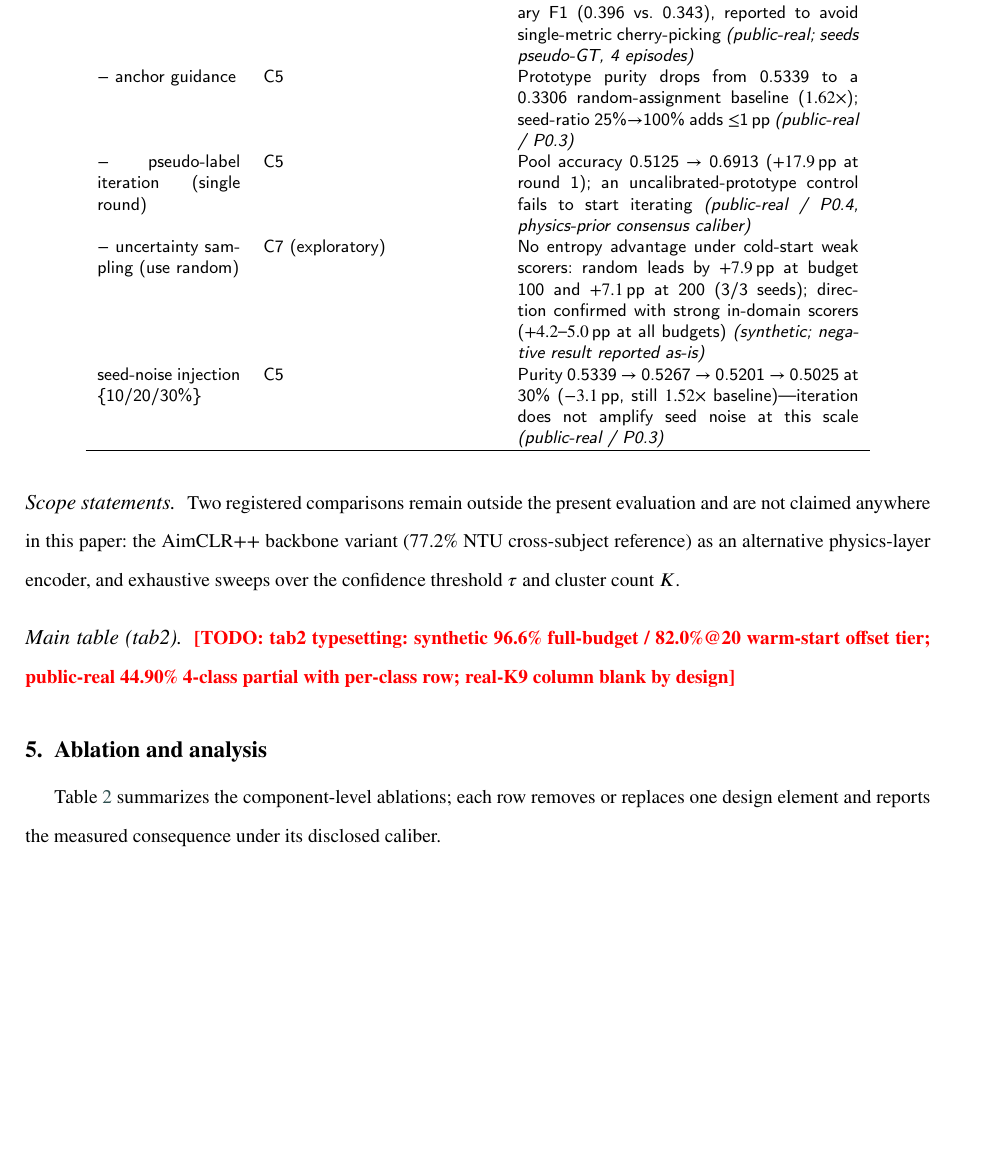
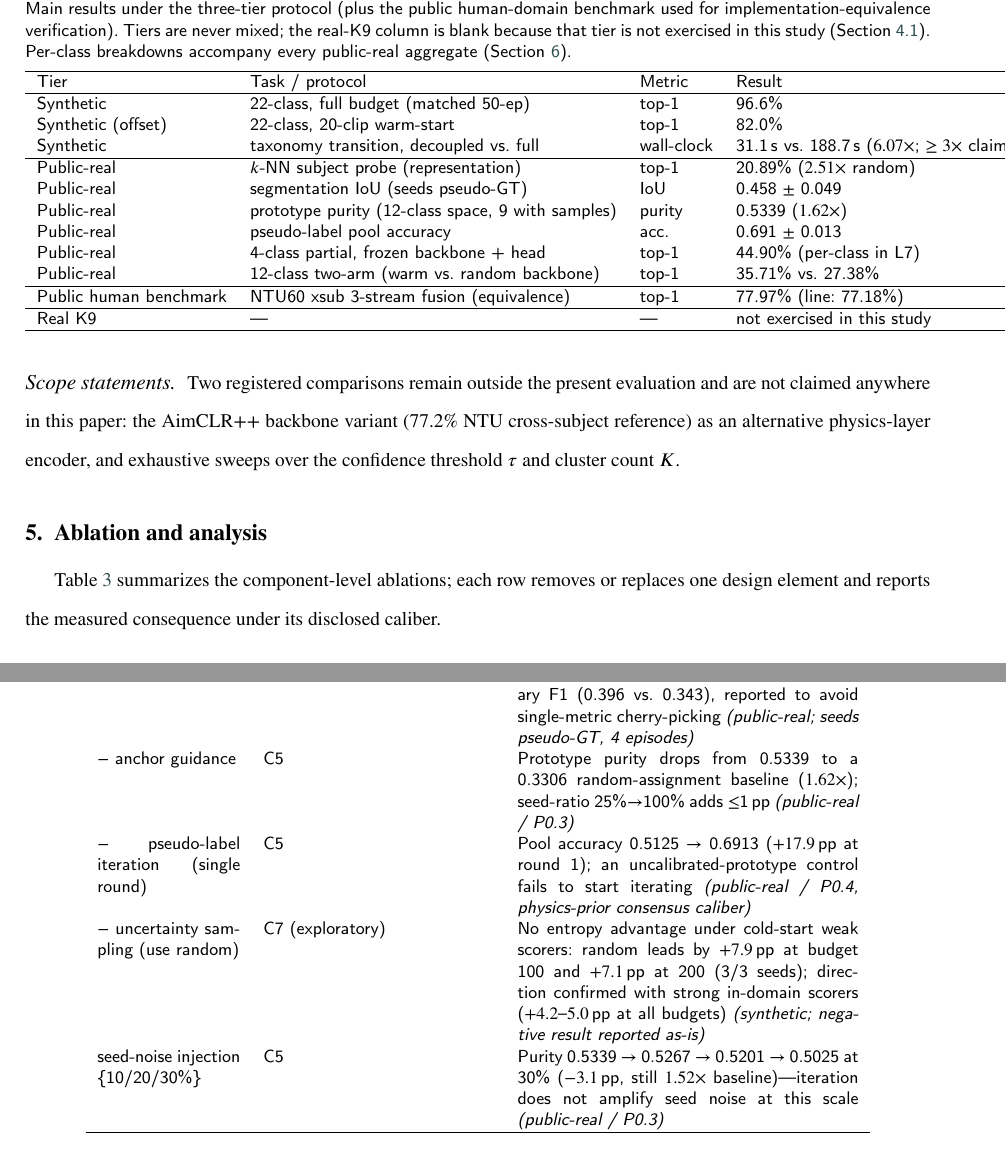
Before and after one commit to FOURTEEN1416/psd-framework, a LaTeX paper (docs/paper/latex/main.tex, which reads docs/paper/latex/sections/04-experiments.tex): part of page 12 of 20 before the commit and two parts of pages 12 and 13 of 21 after it, the two joined at a grey line, cut at the place of the change, the shorter picture padded with empty space. Compiled offline with pdfLaTeX.

Commit message:
docs(paper): tab2主表排版——三层口径+NTU公开基准层分块,K9列空缺如实,AK12两臂入表;21页零错误

```diff
--- a/docs/paper/latex/sections/04-experiments.tex
+++ b/docs/paper/latex/sections/04-experiments.tex
@@ -41,5 +41,29 @@ A three-arm ablation under the seeds pseudo-ground-truth protocol (Section~\ref{
 \paragraph{Scope statements.}
 Two registered comparisons remain outside the present evaluation and are not claimed anywhere in this paper: the AimCLR++ backbone variant (77.2\% NTU cross-subject reference) as an alternative physics-layer encoder, and exhaustive sweeps over the confidence threshold $\tau$ and cluster count $K$.
 
-\paragraph{Main table (tab2).}
-\TODO{tab2 typesetting: synthetic 96.6\% full-budget / 82.0\%@20 warm-start offset tier; public-real 44.90\% 4-class partial with per-class row; real-K9 column blank by design}
+\begin{table}[t]
+\centering
+\caption{Main results under the three-tier protocol (plus the public human-domain benchmark used for implementation-equivalence verification). Tiers are never mixed; the real-K9 column is blank because that tier is not exercised in this study (Section~\ref{sec:datasets}). Per-class breakdowns accompany every public-real aggregate (Section~\ref{sec:conclusion}).}
+\label{tab:main}
+\small
+\begin{tabular}{llll}
+\hline
+Tier & Task / protocol & Metric & Result \\
+\hline
+Synthetic & 22-class, full budget (matched 50-ep) & top-1 & 96.6\% \\
+Synthetic (offset) & 22-class, 20-clip warm-start & top-1 & 82.0\% \\
+Synthetic & taxonomy transition, decoupled vs.\ full & wall-clock & 31.1\,s vs.\ 188.7\,s ($6.07\times$; $\geq 3\times$ claimed) \\
+\hline
+Public-real & $k$-NN subject probe (representation) & top-1 & 20.89\% ($2.51\times$ random) \\
+Public-real & segmentation IoU (seeds pseudo-GT) & IoU & 0.458 $\pm$ 0.049 \\
+Public-real & prototype purity (12-class space, 9 with samples) & purity & 0.5339 ($1.62\times$) \\
+Public-real & pseudo-label pool accuracy & acc. & 0.691 $\pm$ 0.013 \\
+Public-real & 4-class partial, frozen backbone + head & top-1 & 44.90\% (per-class in L7) \\
+Public-real & 12-class two-arm (warm vs.\ random backbone) & top-1 & 35.71\% vs.\ 27.38\% \\
+\hline
+Public human benchmark & NTU60 xsub 3-stream fusion (equivalence) & top-1 & 77.97\% (line: 77.18\%) \\
+\hline
+Real K9 & --- & --- & not exercised in this study \\
+\hline
+\end{tabular}
+\end{table}
```
